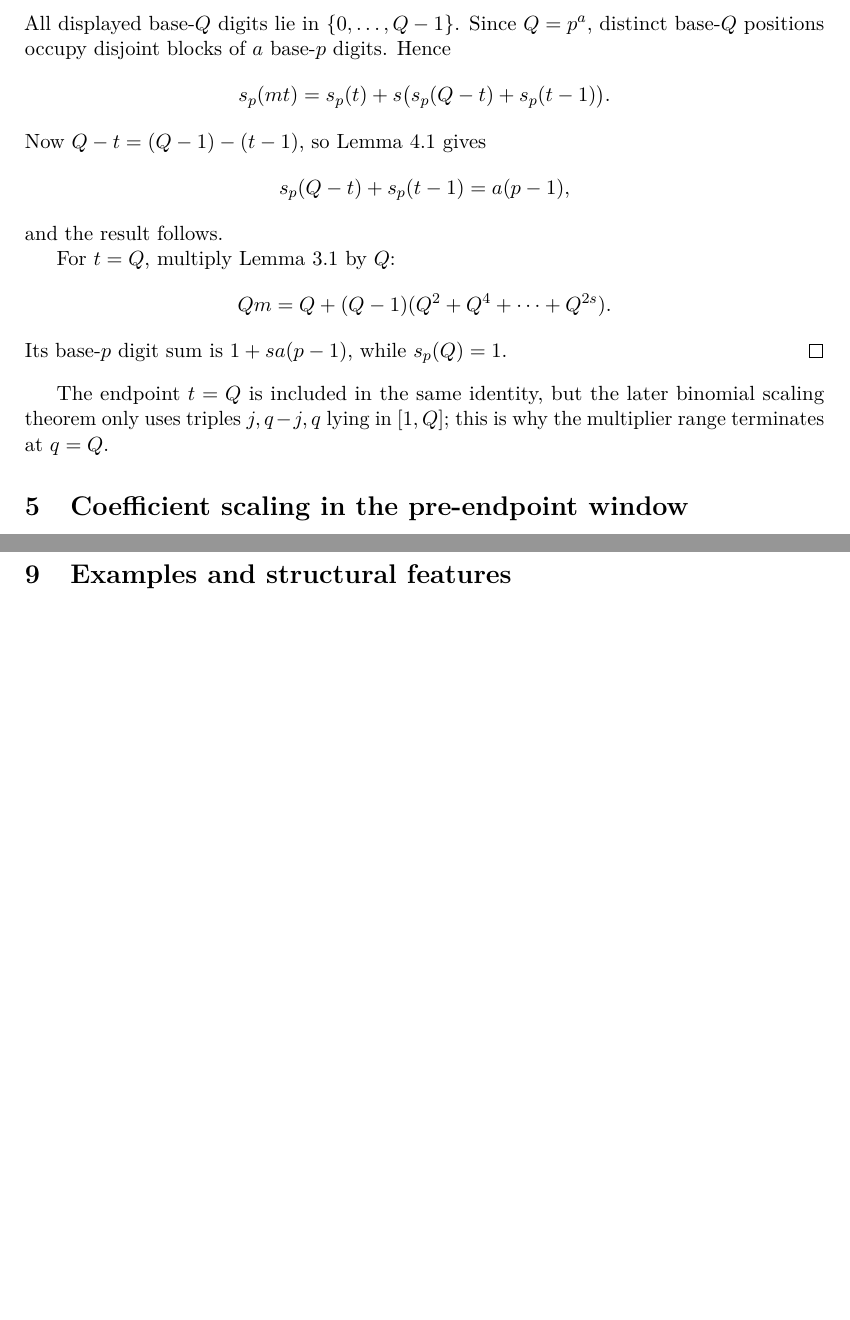
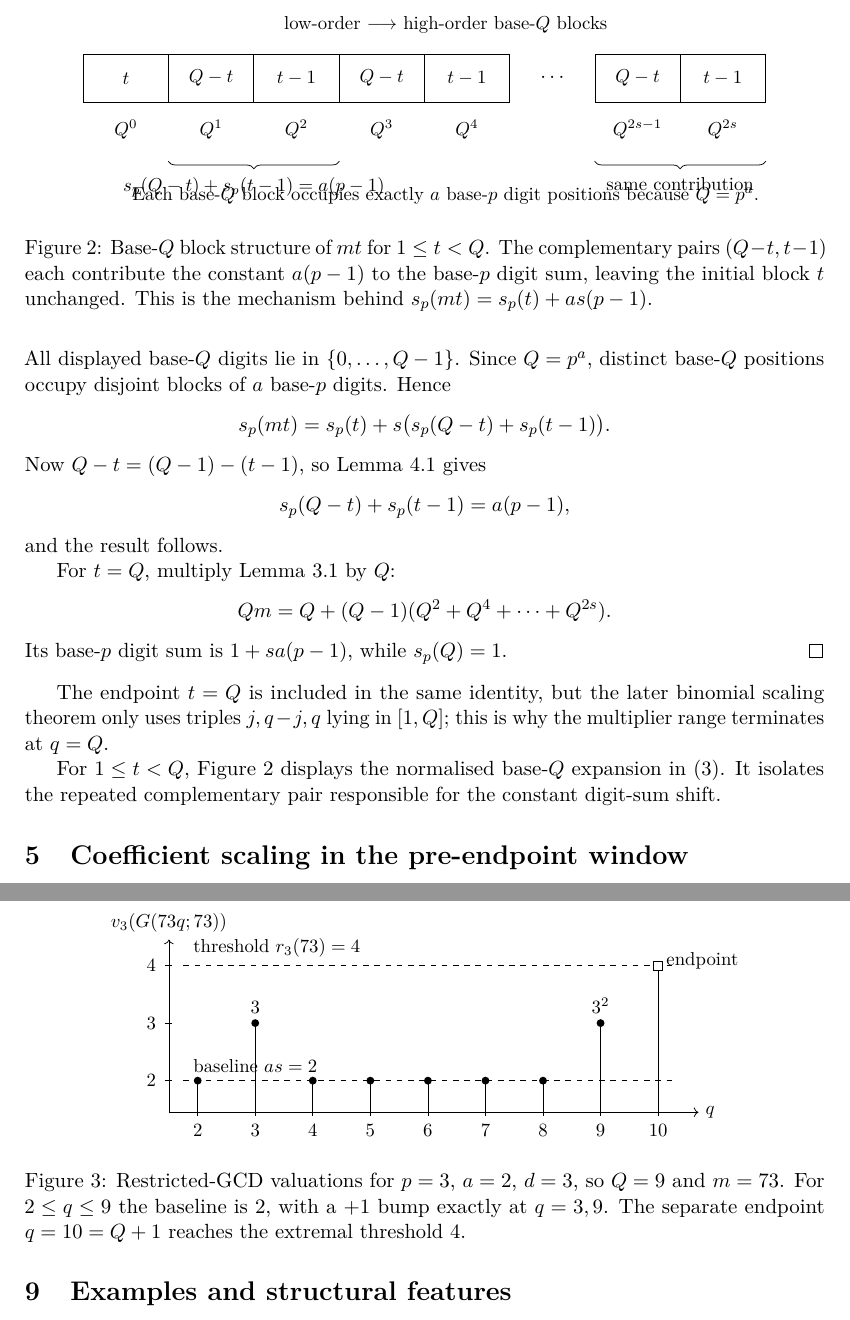
Before and after one commit to jfairfaxball-348/pascal-cofactors, a LaTeX paper (paper/main.tex): two parts of pages 5 and 10 of 13 before the commit and two parts of pages 6 and 11 of 14 after it, joined at a grey line, cut at the place of the change, the shorter picture padded with empty space. Compiled offline with pdfLaTeX.

Commit message:
Add explanatory figures to Stage 7 paper

```diff
--- a/paper/main.tex
+++ b/paper/main.tex
@@ -8,6 +8,8 @@
 \usepackage{enumitem}
 \usepackage[a4paper,margin=30mm]{geometry}
 \usepackage{booktabs}
+\usepackage{tikz}
+\usetikzlibrary{arrows.meta,positioning,decorations.pathreplacing}
 
 \newtheorem{theorem}{Theorem}[section]
 \newtheorem{proposition}[theorem]{Proposition}
@@ -399,6 +440,49 @@ Its base-\(p\) digit sum is \(1+sa(p-1)\), while \(s_p(Q)=1\).
 The endpoint \(t=Q\) is included in the same identity, but the later binomial
 scaling theorem only uses triples \(j,q-j,q\) lying in \([1,Q]\); this is why
 the multiplier range terminates at \(q=Q\).
+
+For \(1\le t<Q\), Figure~\ref{fig:digit-blocks} displays the normalised
+base-\(Q\) expansion in \eqref{eq:baseQ}.  It isolates the repeated
+complementary pair responsible for the constant digit-sum shift.
+
+\begin{figure}[tbp]
+\centering
+\begin{tikzpicture}[
+  block/.style={draw,minimum width=16mm,minimum height=9mm,align=center,font=\small},
+  note/.style={font=\small,align=center}
+]
+\node[note] at (0,1.0) {low-order \(\longrightarrow\) high-order base-\(Q\) blocks};
+\node[block] (b0) at (-6.0,0) {\(t\)};
+\node[block] (b1) at (-4.4,0) {\(Q-t\)};
+\node[block] (b2) at (-2.8,0) {\(t-1\)};
+\node[block] (b3) at (-1.2,0) {\(Q-t\)};
+\node[block] (b4) at (0.4,0) {\(t-1\)};
+\node at (2.0,0) {\(\cdots\)};
+\node[block] (b5) at (3.6,0) {\(Q-t\)};
+\node[block] (b6) at (5.2,0) {\(t-1\)};
+\node[note,below=2mm of b0] {\(Q^0\)};
+\node[note,below=2mm of b1] {\(Q^1\)};
+\node[note,below=2mm of b2] {\(Q^2\)};
+\node[note,below=2mm of b3] {\(Q^3\)};
+\node[note,below=2mm of b4] {\(Q^4\)};
+\node[note,below=2mm of b5] {\(Q^{2s-1}\)};
+\node[note,below=2mm of b6] {\(Q^{2s}\)};
+\draw[decorate,decoration={brace,mirror,amplitude=4pt}]
+  ([yshift=-11mm]b1.south west) -- ([yshift=-11mm]b2.south east)
+  node[midway,below=5pt,note] {\(s_p(Q-t)+s_p(t-1)=a(p-1)\)};
+\draw[decorate,decoration={brace,mirror,amplitude=4pt}]
+  ([yshift=-11mm]b5.south west) -- ([yshift=-11mm]b6.south east)
+  node[midway,below=5pt,note] {same contribution};
+\node[note] at (0,-2.2) {Each base-\(Q\) block occupies exactly \(a\)
+base-\(p\) digit positions because \(Q=p^a\).};
+\end{tikzpicture}
+\caption{Base-\(Q\) block structure of \(mt\) for \(1\le t<Q\).
+The complementary pairs \((Q-t,t-1)\) each contribute the constant
+\(a(p-1)\) to the base-\(p\) digit sum, leaving the initial block \(t\)
+unchanged.  This is the mechanism behind
+\(s_p(mt)=s_p(t)+as(p-1)\).}
+\label{fig:digit-blocks}
+\end{figure}
 
 \section{Coefficient scaling in the pre-endpoint window}\label{sec:scaling}
 
@@ -814,3 +903,38 @@ extremal restricted GCD occurs at
+\begin{figure}[tbp]
+\centering
+\begin{tikzpicture}[x=1.08cm,y=1.08cm,font=\small]
+\draw[->] (1.5,1.45) -- (10.7,1.45) node[right] {\(q\)};
+\draw[->] (1.5,1.45) -- (1.5,4.45)
+  node[above,align=center] {\(v_3(G(73q;73))\)};
+\foreach \x in {2,...,10} {
+  \draw (\x,1.39) -- (\x,1.51);
+  \node[below] at (\x,1.36) {\(\x\)};
+}
+\foreach \y in {2,3,4} {
+  \draw (1.44,\y) -- (1.56,\y);
+  \node[left] at (1.40,\y) {\(\y\)};
+}
+\draw[dashed] (1.75,2) -- (10.25,2);
+\node[anchor=south west] at (1.8,2.02) {baseline \(as=2\)};
+\draw[dashed] (1.75,4) -- (10.25,4);
+\node[anchor=south west] at (1.8,4.02) {threshold \(r_3(73)=4\)};
+\foreach \x/\y in {2/2,3/3,4/2,5/2,6/2,7/2,8/2,9/3} {
+  \draw (\x,1.45) -- (\x,\y);
+  \fill (\x,\y) circle (2.1pt);
+}
+\draw (10,1.45) -- (10,4);
+\draw[fill=white] (9.92,3.92) rectangle (10.08,4.08);
+\node[above] at (3,3.05) {\(3\)};
+\node[above] at (9,3.05) {\(3^2\)};
+\node[above right] at (10.02,3.82) {endpoint};
+\end{tikzpicture}
+\caption{Restricted-GCD valuations for \(p=3\), \(a=2\), \(d=3\),
+so \(Q=9\) and \(m=73\).  For \(2\le q\le9\) the baseline is \(2\),
+with a \(+1\) bump exactly at \(q=3,9\).  The separate endpoint
+\(q=10=Q+1\) reaches the extremal threshold \(4\).}
+\label{fig:valuation-profile}
+\end{figure}
+
 \begin{example}[The exponent-one cubic branch]
 Take \(p=3\), \(a=1\).  Then
 \[
```
Also changed, not shown: paper/main.tex (44 more changed lines).
